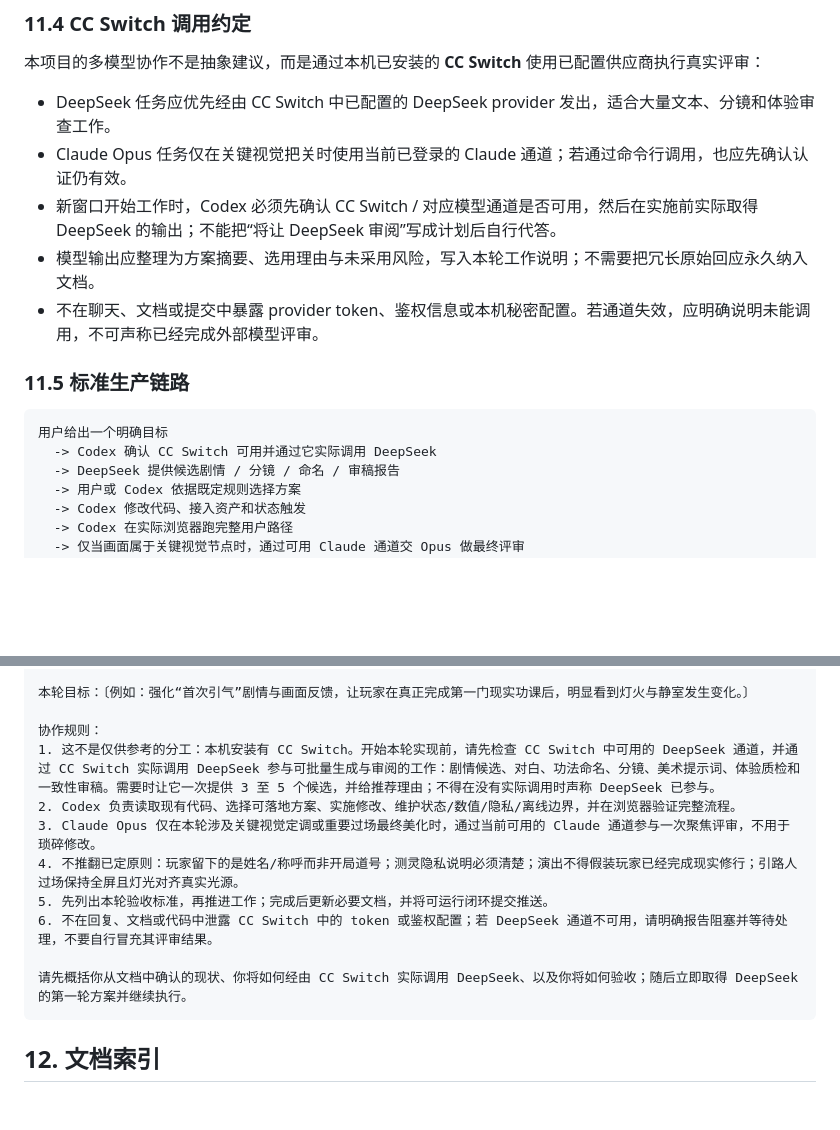
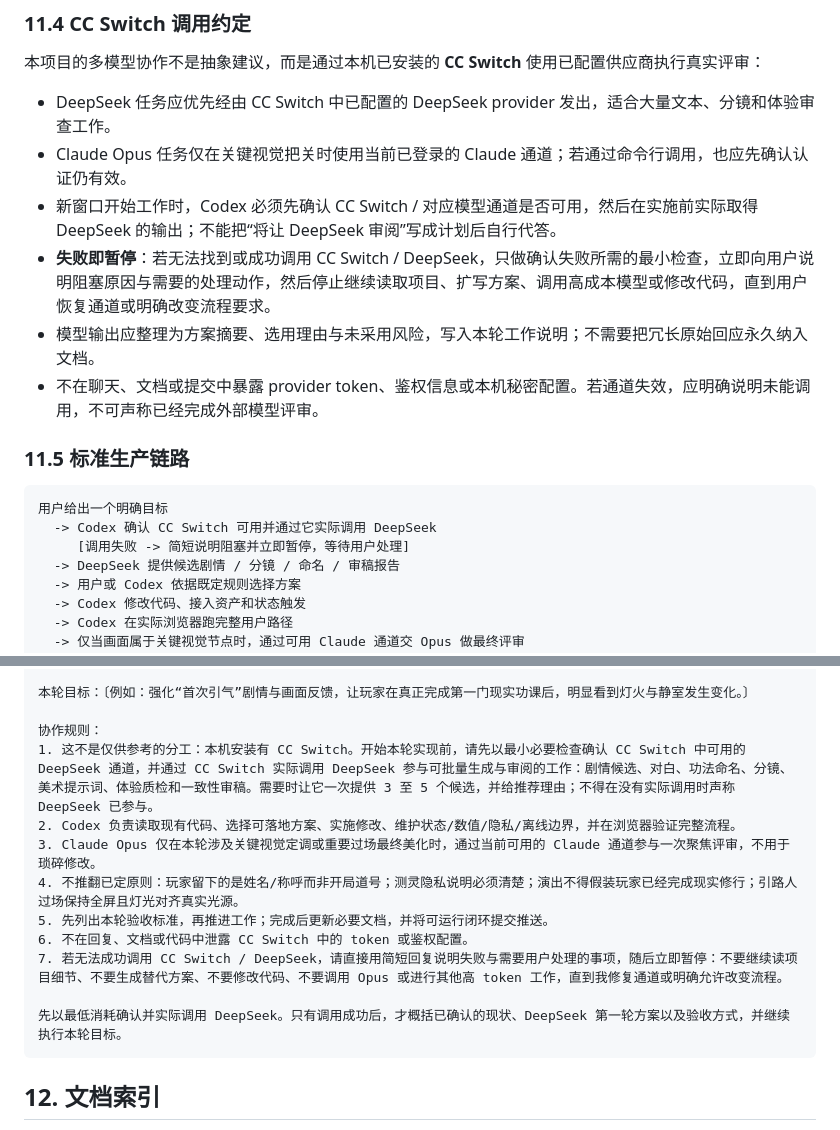
Before and after one commit to BeeDooHave/wendao-app, a Markdown page: docs/制作总览与交接.md, 2 parts joined by grey strips. GitHub-like rendering; blank space fills up the shorter version.

Commit message:
增加 CC Switch 调用失败即暂停规则

````diff
--- a/docs/制作总览与交接.md
+++ b/docs/制作总览与交接.md
@@ -282,6 +282,7 @@ Token 变多，主要不是因为项目做错了，而是长对话累积了大
 - DeepSeek 任务应优先经由 CC Switch 中已配置的 DeepSeek provider 发出，适合大量文本、分镜和体验审查工作。
 - Claude Opus 任务仅在关键视觉把关时使用当前已登录的 Claude 通道；若通过命令行调用，也应先确认认证仍有效。
 - 新窗口开始工作时，Codex 必须先确认 CC Switch / 对应模型通道是否可用，然后在实施前实际取得 DeepSeek 的输出；不能把“将让 DeepSeek 审阅”写成计划后自行代答。
+- **失败即暂停**：若无法找到或成功调用 CC Switch / DeepSeek，只做确认失败所需的最小检查，立即向用户说明阻塞原因与需要的处理动作，然后停止继续读取项目、扩写方案、调用高成本模型或修改代码，直到用户恢复通道或明确改变流程要求。
 - 模型输出应整理为方案摘要、选用理由与未采用风险，写入本轮工作说明；不需要把冗长原始回应永久纳入文档。
 - 不在聊天、文档或提交中暴露 provider token、鉴权信息或本机秘密配置。若通道失效，应明确说明未能调用，不可声称已经完成外部模型评审。
 
@@ -290,6 +291,7 @@ Token 变多，主要不是因为项目做错了，而是长对话累积了大
 ```text
 用户给出一个明确目标
   -> Codex 确认 CC Switch 可用并通过它实际调用 DeepSeek
+     [调用失败 -> 简短说明阻塞并立即暂停，等待用户处理]
   -> DeepSeek 提供候选剧情 / 分镜 / 命名 / 审稿报告
   -> 用户或 Codex 依据既定规则选择方案
   -> Codex 修改代码、接入资产和状态触发
@@ -323,14 +325,15 @@ Token 变多，主要不是因为项目做错了，而是长对话累积了大
 本轮目标：〔例如：强化“首次引气”剧情与画面反馈，让玩家在真正完成第一门现实功课后，明显看到灯火与静室发生变化。〕
 
 协作规则：
-1. 这不是仅供参考的分工：本机安装有 CC Switch。开始本轮实现前，请先检查 CC Switch 中可用的 DeepSeek 通道，并通过 CC Switch 实际调用 DeepSeek 参与可批量生成与审阅的工作：剧情候选、对白、功法命名、分镜、美术提示词、体验质检和一致性审稿。需要时让它一次提供 3 至 5 个候选，并给推荐理由；不得在没有实际调用时声称 DeepSeek 已参与。
+1. 这不是仅供参考的分工：本机安装有 CC Switch。开始本轮实现前，请先以最小必要检查确认 CC Switch 中可用的 DeepSeek 通道，并通过 CC Switch 实际调用 DeepSeek 参与可批量生成与审阅的工作：剧情候选、对白、功法命名、分镜、美术提示词、体验质检和一致性审稿。需要时让它一次提供 3 至 5 个候选，并给推荐理由；不得在没有实际调用时声称 DeepSeek 已参与。
 2. Codex 负责读取现有代码、选择可落地方案、实施修改、维护状态/数值/隐私/离线边界，并在浏览器验证完整流程。
 3. Claude Opus 仅在本轮涉及关键视觉定调或重要过场最终美化时，通过当前可用的 Claude 通道参与一次聚焦评审，不用于琐碎修改。
 4. 不推翻已定原则：玩家留下的是姓名/称呼而非开局道号；测灵隐私说明必须清楚；演出不得假装玩家已经完成现实修行；引路人过场保持全屏且灯光对齐真实光源。
 5. 先列出本轮验收标准，再推进工作；完成后更新必要文档，并将可运行闭环提交推送。
-6. 不在回复、文档或代码中泄露 CC Switch 中的 token 或鉴权配置；若 DeepSeek 通道不可用，请明确报告阻塞并等待处理，不要自行冒充其评审结果。
+6. 不在回复、文档或代码中泄露 CC Switch 中的 token 或鉴权配置。
+7. 若无法成功调用 CC Switch / DeepSeek，请直接用简短回复说明失败与需要用户处理的事项，随后立即暂停：不要继续读项目细节、不要生成替代方案、不要修改代码、不要调用 Opus 或进行其他高 token 工作，直到我修复通道或明确允许改变流程。
 
-请先概括你从文档中确认的现状、你将如何经由 CC Switch 实际调用 DeepSeek、以及你将如何验收；随后立即取得 DeepSeek 的第一轮方案并继续执行。
+先以最低消耗确认并实际调用 DeepSeek。只有调用成功后，才概括已确认的现状、DeepSeek 第一轮方案以及验收方式，并继续执行本轮目标。
 ```
 
 ## 12. 文档索引
````
